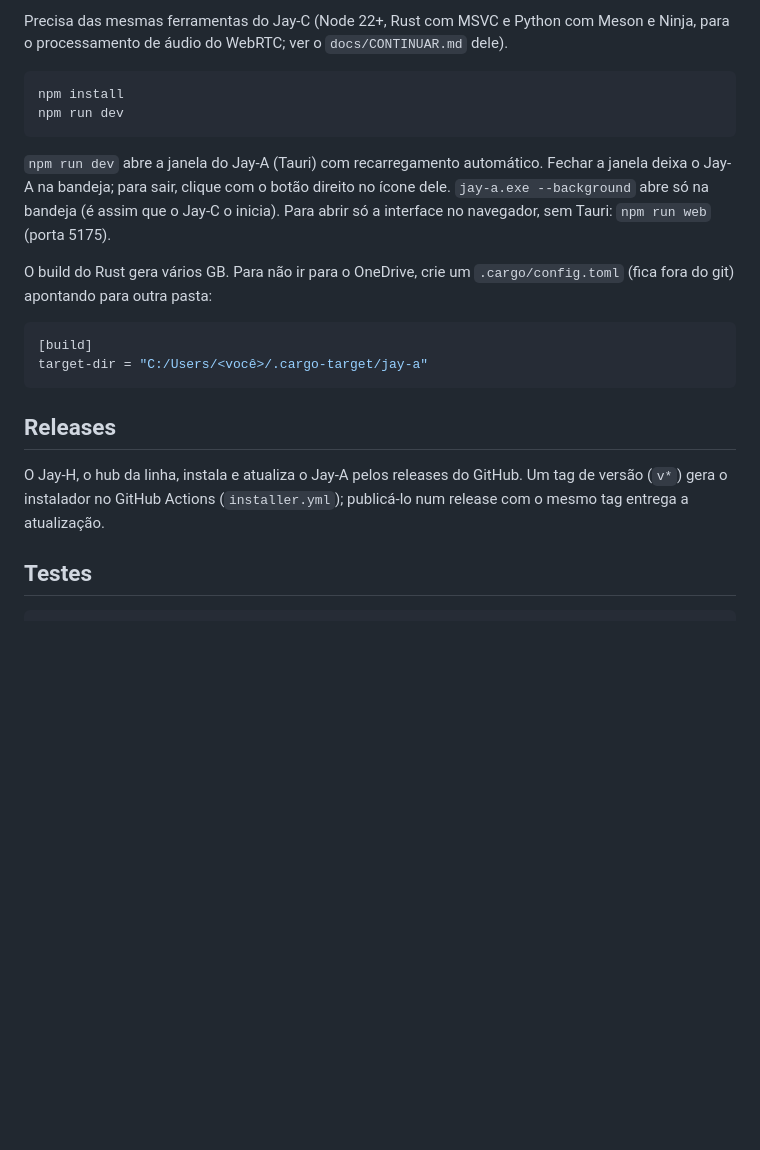
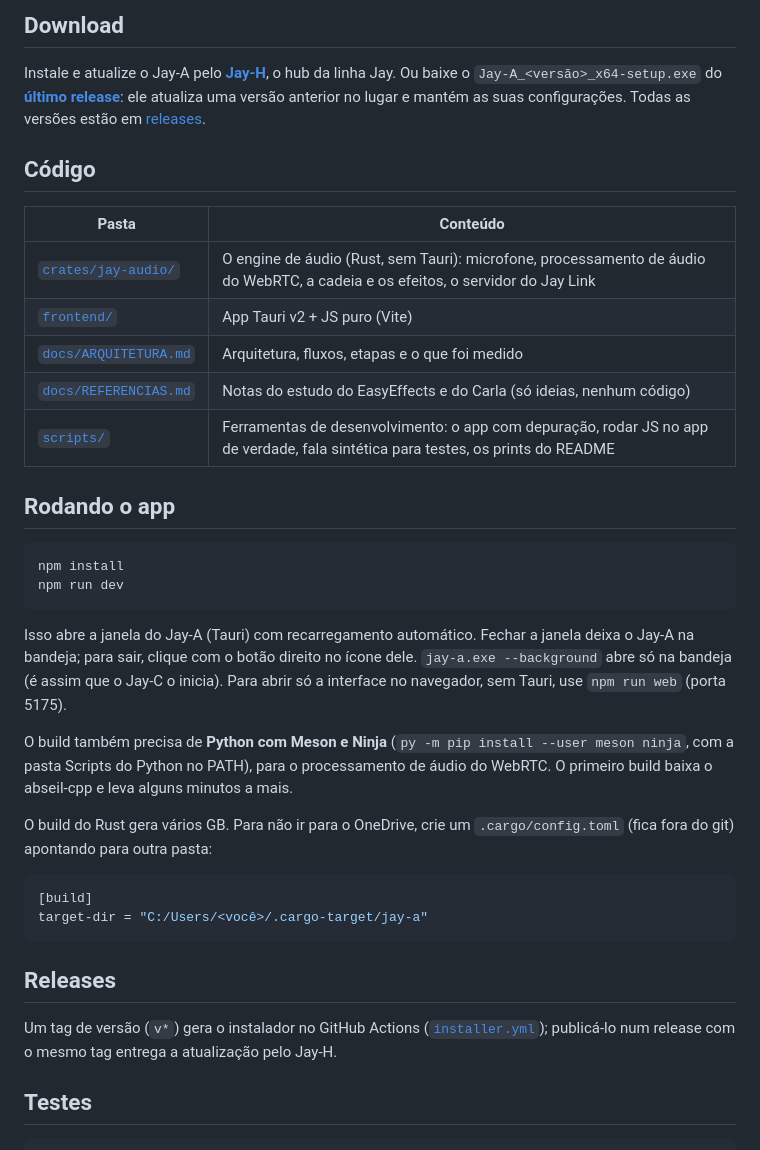
Before and after one commit to TyxMatty/Jay-A, a Markdown page: README.pt-BR.md, the part around one of its changes. Drawn GitHub-style; blank space fills up the shorter version.

````diff
--- a/README.pt-BR.md
+++ b/README.pt-BR.md
@@ -12,12 +22,28 @@ O que está pronto e o que vem a seguir: [`ROADMAP.md`](ROADMAP.md) (em inglês)
 
-Precisa das mesmas ferramentas do Jay-C (Node 22+, Rust com MSVC e Python com Meson e Ninja, para o processamento de áudio do WebRTC; ver o `docs/CONTINUAR.md` dele).
+## Download
+
+Instale e atualize o Jay-A pelo **[Jay-H](https://github.com/TyxMatty/Jay-H)**, o hub da linha Jay. Ou baixe o `Jay-A_<versão>_x64-setup.exe` do **[último release](https://github.com/TyxMatty/Jay-A/releases/latest)**: ele atualiza uma versão anterior no lugar e mantém as suas configurações. Todas as versões estão em [releases](https://github.com/TyxMatty/Jay-A/releases).
+
+## Código
+
+| Pasta | Conteúdo |
+|---|---|
+| [`crates/jay-audio/`](crates/jay-audio/) | O engine de áudio (Rust, sem Tauri): microfone, processamento de áudio do WebRTC, a cadeia e os efeitos, o servidor do Jay Link |
+| [`frontend/`](frontend/) | App Tauri v2 + JS puro (Vite) |
+| [`docs/ARQUITETURA.md`](docs/ARQUITETURA.md) | Arquitetura, fluxos, etapas e o que foi medido |
+| [`docs/REFERENCIAS.md`](docs/REFERENCIAS.md) | Notas do estudo do EasyEffects e do Carla (só ideias, nenhum código) |
+| [`scripts/`](scripts/) | Ferramentas de desenvolvimento: o app com depuração, rodar JS no app de verdade, fala sintética para testes, os prints do README |
+
+## Rodando o app
 
 ```bash
 npm install
 npm run dev
 ```
 
-`npm run dev` abre a janela do Jay-A (Tauri) com recarregamento automático. Fechar a janela deixa o Jay-A na bandeja; para sair, clique com o botão direito no ícone dele. `jay-a.exe --background` abre só na bandeja (é assim que o Jay-C o inicia). Para abrir só a interface no navegador, sem Tauri: `npm run web` (porta 5175).
+Isso abre a janela do Jay-A (Tauri) com recarregamento automático. Fechar a janela deixa o Jay-A na bandeja; para sair, clique com o botão direito no ícone dele. `jay-a.exe --background` abre só na bandeja (é assim que o Jay-C o inicia). Para abrir só a interface no navegador, sem Tauri, use `npm run web` (porta 5175).
+
+O build também precisa de **Python com Meson e Ninja** (`py -m pip install --user meson ninja`, com a pasta Scripts do Python no PATH), para o processamento de áudio do WebRTC. O primeiro build baixa o abseil-cpp e leva alguns minutos a mais.
 
 O build do Rust gera vários GB. Para não ir para o OneDrive, crie um `.cargo/config.toml` (fica fora do git) apontando para outra pasta:
 
@@ -28,7 +54,7 @@ target-dir = "C:/Users/<você>/.cargo-target/jay-a"
 
 ## Releases
 
-O Jay-H, o hub da linha, instala e atualiza o Jay-A pelos releases do GitHub. Um tag de versão (`v*`) gera o instalador no GitHub Actions (`installer.yml`); publicá-lo num release com o mesmo tag entrega a atualização.
+Um tag de versão (`v*`) gera o instalador no GitHub Actions ([`installer.yml`](.github/workflows/installer.yml)); publicá-lo num release com o mesmo tag entrega a atualização pelo Jay-H.
 
 ## Testes
 
````
Also changed, not shown: other parts of README.pt-BR.md (+14 -4 lines), README.md (+33 -7 lines), docs/images/chain.png (added), docs/images/filters-calm.png (added), docs/images/filters-neon.png (added), docs/images/filters-soft.png (added), 1 other file.
